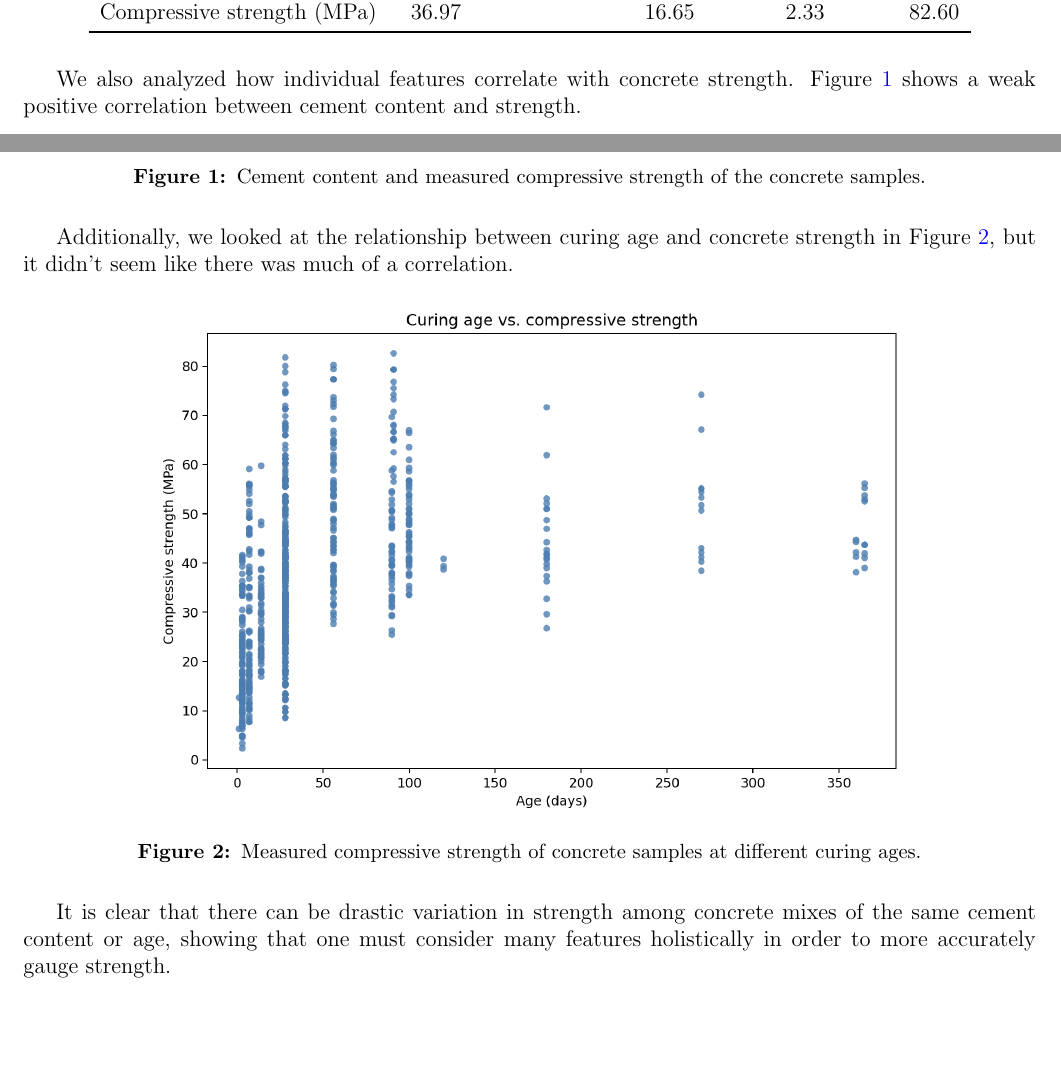
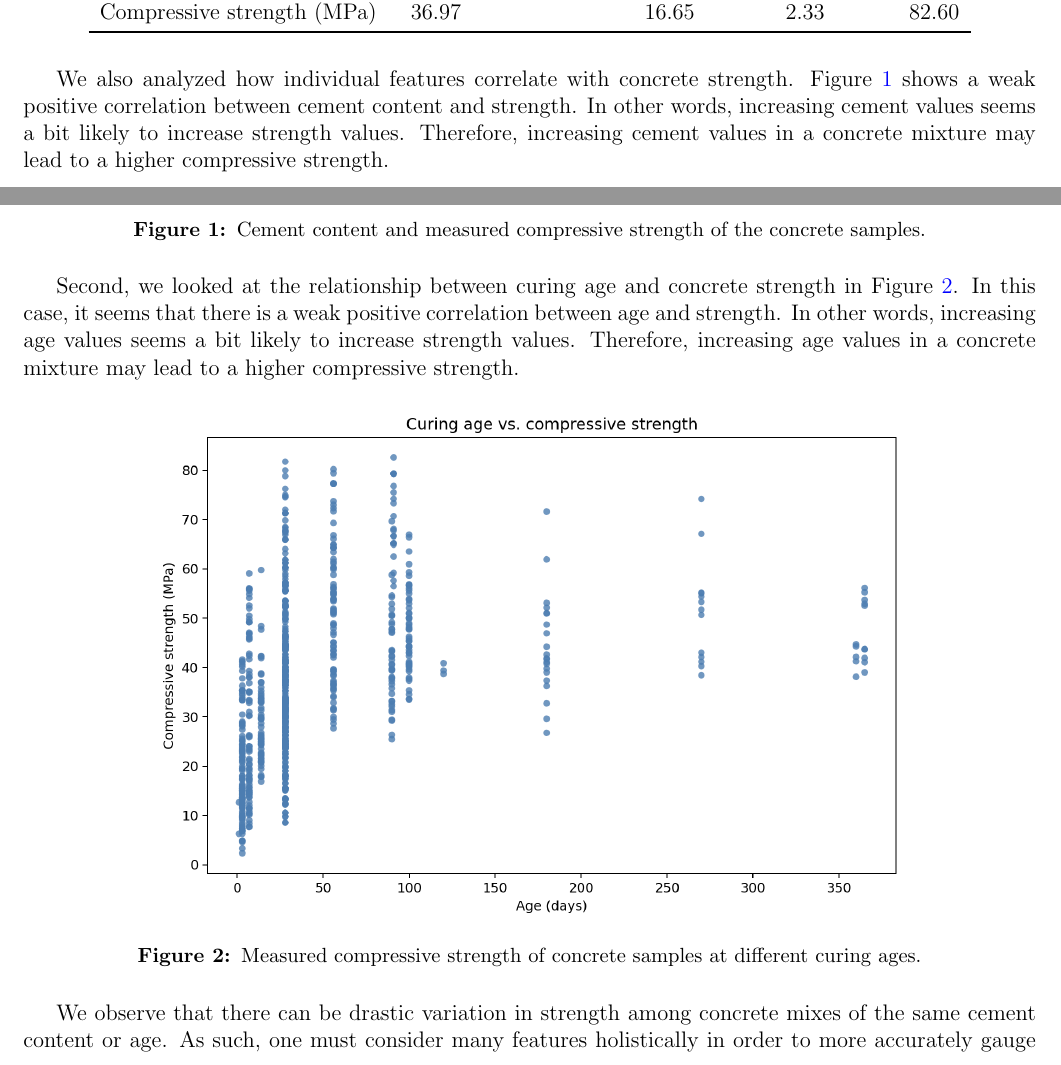
Before and after one commit to kevintang6142/data-mining-project-1, a LaTeX document (part-two-written/part-two-written.tex): two parts of pages 3 and 4 of 7 before the commit and two parts of pages 3 and 4 of 8 after it, joined at a grey line, cut so that both start at the same text, the shorter picture padded with empty space. Compiled offline with pdfLaTeX.

Commit message:
feat: fix issues with p2 part 3

```diff
--- a/part-two-written/part-two-written.tex
+++ b/part-two-written/part-two-written.tex
@@ -68,7 +68,7 @@ Of our 1030 observations, we used 900 for training. Table~\ref{tab:training-summ
     \end{tabular}
 \end{table}
 
-We also analyzed how individual features correlate with concrete strength. Figure~\ref{fig:cement-strength} shows a weak positive correlation between cement content and strength.
+We also analyzed how individual features correlate with concrete strength. Figure~\ref{fig:cement-strength} shows a weak positive correlation between cement content and strength. In other words, increasing cement values seems a bit likely to increase strength values. Therefore, increasing cement values in a concrete mixture may lead to a higher compressive strength.
 
 \begin{figure}[H]
     \centering
@@ -77,7 +77,7 @@ We also analyzed how individual features correlate with concrete strength. Figur
     \label{fig:cement-strength}
 \end{figure}
 
-Additionally, we looked at the relationship between curing age and concrete strength in Figure~\ref{fig:age-strength}, but it didn’t seem like there was much of a correlation.
+Second, we looked at the relationship between curing age and concrete strength in Figure~\ref{fig:age-strength}. In this case, it seems that there is a weak positive correlation between age and strength. In other words, increasing age values seems a bit likely to increase strength values. Therefore, increasing age values in a concrete mixture may lead to a higher compressive strength.
 
 \begin{figure}[H]
     \centering
@@ -86,7 +86,7 @@ Additionally, we looked at the relationship between curing age and concrete stre
     \label{fig:age-strength}
 \end{figure}
 
-It is clear that there can be drastic variation in strength among concrete mixes of the same cement content or age, showing that one must consider many features holistically in order to more accurately gauge strength.
+We observe that there can be drastic variation in strength among concrete mixes of the same cement content or age. As such, one must consider many features holistically in order to more accurately gauge concrete strength. Please refer to the final section in this report for recommendations based on our model.
 
 \newpage
 
```
Also changed, not shown: part-two-written/part-two-written.pdf, part-two-written/part-two-written.tex (8 more changed lines).
